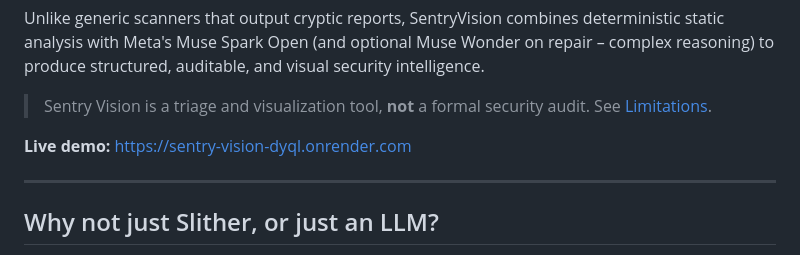
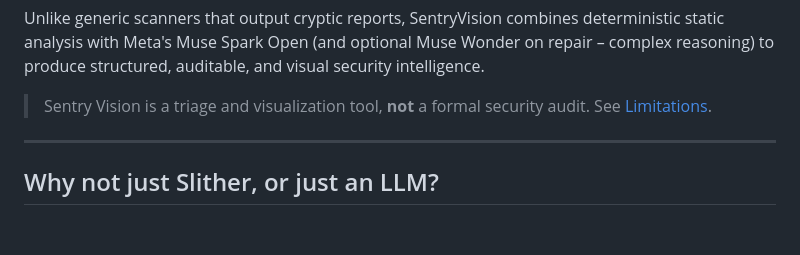
Before and after one commit to chokri29/SentryVision, a Markdown page: README.md, the part around the change. GitHub-like rendering; blank space fills up the shorter version.

Commit message:
Remove live demo link from README
Removed live demo link from the README.

```diff
--- a/README.md
+++ b/README.md
@@ -18,8 +18,6 @@
 Unlike generic scanners that output cryptic reports, SentryVision combines deterministic static analysis with Meta's Muse Spark Open (and optional Muse Wonder on repair – complex reasoning) to produce structured, auditable, and visual security intelligence.
 
 > Sentry Vision is a triage and visualization tool, **not** a formal security audit. See [Limitations](#limitations).
-
-**Live demo:** [https://sentry-vision-dyql.onrender.com](https://sentry-vision-dyql.onrender.com)
 
 ---
 
```
